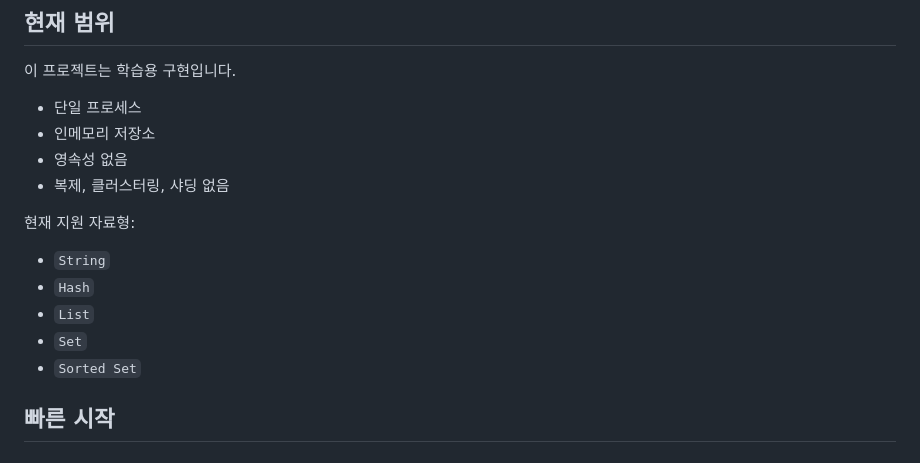
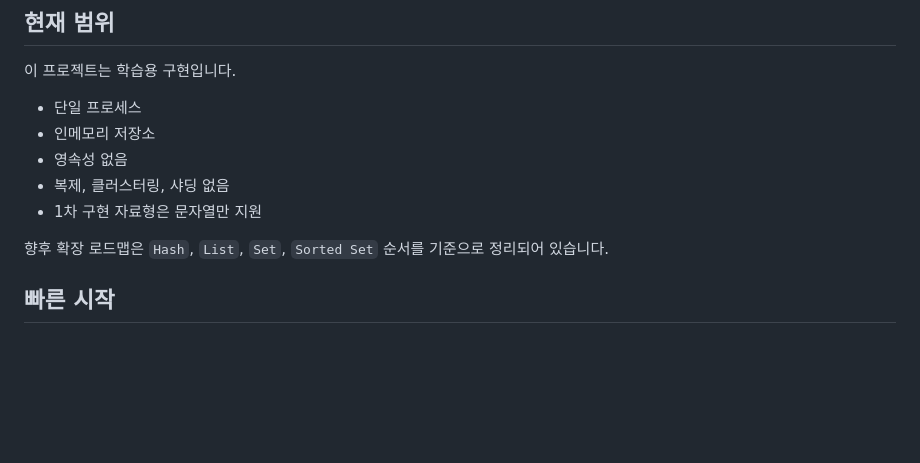
Before and after one commit to iamnuked/mini-redis-test-app, a Markdown page: README.md, the part around one of its changes. Drawn GitHub-style; blank space fills up the shorter version.

```diff
--- a/README.md
+++ b/README.md
@@ -26,14 +26,9 @@
 - 인메모리 저장소
 - 영속성 없음
 - 복제, 클러스터링, 샤딩 없음
+- 1차 구현 자료형은 문자열만 지원
 
-현재 지원 자료형:
-
-- `String`
-- `Hash`
-- `List`
-- `Set`
-- `Sorted Set`
+향후 확장 로드맵은 `Hash`, `List`, `Set`, `Sorted Set` 순서를 기준으로 정리되어 있습니다.
 
 ## 빠른 시작
 
```
Also changed, not shown: other parts of README.md (+27 -19 lines).
